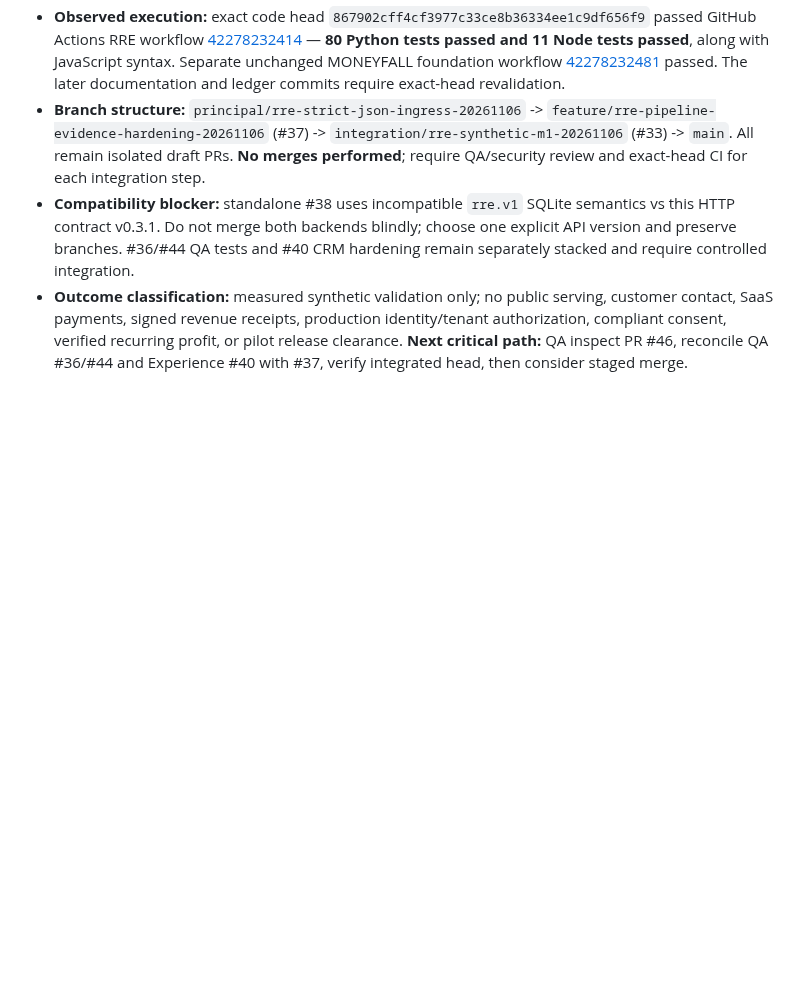
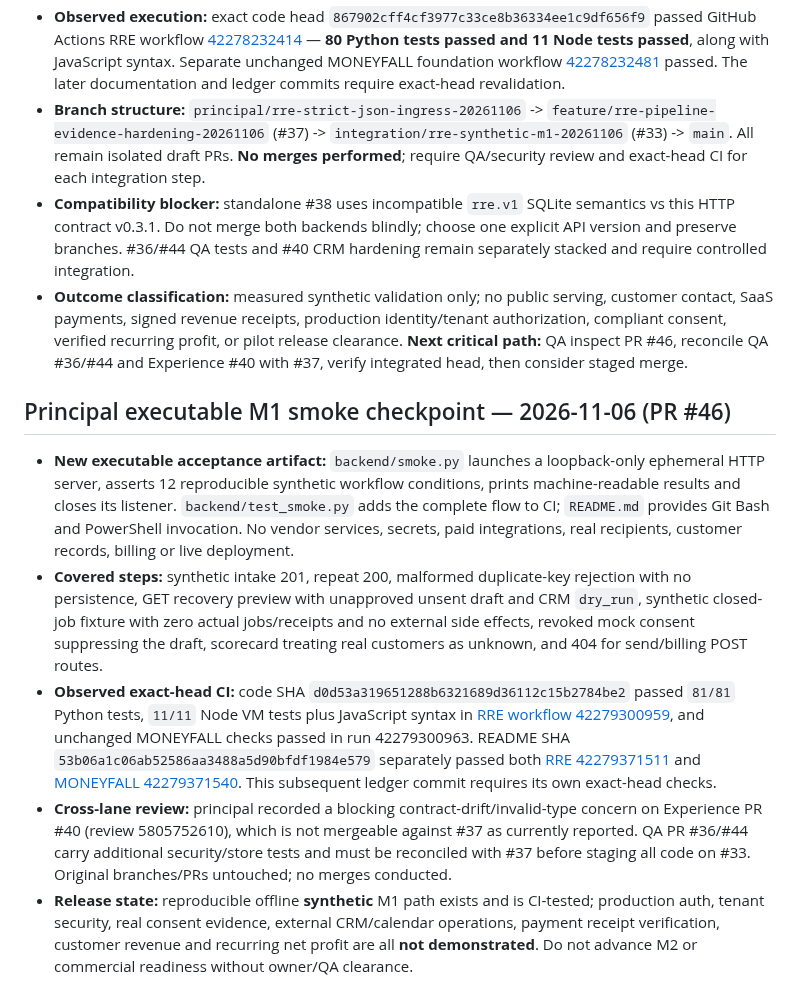
Before and after one commit to reppiks490/cash-flow-, a Markdown page: products/revenue_recovery/PROJECT_LEDGER.md, the part around the change. Rendered like a GitHub page; blank space fills up the shorter version.

Commit message:
docs(rre): ledger records executed M1 smoke and cross-lane blockers

```diff
--- a/products/revenue_recovery/PROJECT_LEDGER.md
+++ b/products/revenue_recovery/PROJECT_LEDGER.md
@@ -117,3 +117,12 @@ Leading measures: leads received; permissioned/qualified leads; drafts approved;
 - **Branch structure:** `principal/rre-strict-json-ingress-20261106` -> `feature/rre-pipeline-evidence-hardening-20261106` (#37) -> `integration/rre-synthetic-m1-20261106` (#33) -> `main`. All remain isolated draft PRs. **No merges performed**; require QA/security review and exact-head CI for each integration step.
 - **Compatibility blocker:** standalone #38 uses incompatible `rre.v1` SQLite semantics vs this HTTP contract v0.3.1. Do not merge both backends blindly; choose one explicit API version and preserve branches. #36/#44 QA tests and #40 CRM hardening remain separately stacked and require controlled integration.
 - **Outcome classification:** measured synthetic validation only; no public serving, customer contact, SaaS payments, signed revenue receipts, production identity/tenant authorization, compliant consent, verified recurring profit, or pilot release clearance. **Next critical path:** QA inspect PR #46, reconcile QA #36/#44 and Experience #40 with #37, verify integrated head, then consider staged merge.
+
+
+## Principal executable M1 smoke checkpoint — 2026-11-06 (PR #46)
+
+- **New executable acceptance artifact:** `backend/smoke.py` launches a loopback-only ephemeral HTTP server, asserts 12 reproducible synthetic workflow conditions, prints machine-readable results and closes its listener. `backend/test_smoke.py` adds the complete flow to CI; `README.md` provides Git Bash and PowerShell invocation. No vendor services, secrets, paid integrations, real recipients, customer records, billing or live deployment.
+- **Covered steps:** synthetic intake 201, repeat 200, malformed duplicate-key rejection with no persistence, GET recovery preview with unapproved unsent draft and CRM `dry_run`, synthetic closed-job fixture with zero actual jobs/receipts and no external side effects, revoked mock consent suppressing the draft, scorecard treating real customers as unknown, and 404 for send/billing POST routes.
+- **Observed exact-head CI:** code SHA `d0d53a319651288b6321689d36112c15b2784be2` passed `81/81` Python tests, `11/11` Node VM tests plus JavaScript syntax in [RRE workflow 42279300959](https://github.com/reppiks490/cash-flow-/actions/runs/42279300959), and unchanged MONEYFALL checks passed in run 42279300963. README SHA `53b06a1c06ab52586aa3488a5d90bfdf1984e579` separately passed both [RRE 42279371511](https://github.com/reppiks490/cash-flow-/actions/runs/42279371511) and [MONEYFALL 42279371540](https://github.com/reppiks490/cash-flow-/actions/runs/42279371540). This subsequent ledger commit requires its own exact-head checks.
+- **Cross-lane review:** principal recorded a blocking contract-drift/invalid-type concern on Experience PR #40 (review 5805752610), which is not mergeable against #37 as currently reported. QA PR #36/#44 carry additional security/store tests and must be reconciled with #37 before staging all code on #33. Original branches/PRs untouched; no merges conducted.
+- **Release state:** reproducible offline **synthetic** M1 path exists and is CI-tested; production auth, tenant security, real consent evidence, external CRM/calendar operations, payment receipt verification, customer revenue and recurring net profit are all **not demonstrated**. Do not advance M2 or commercial readiness without owner/QA clearance.
```
